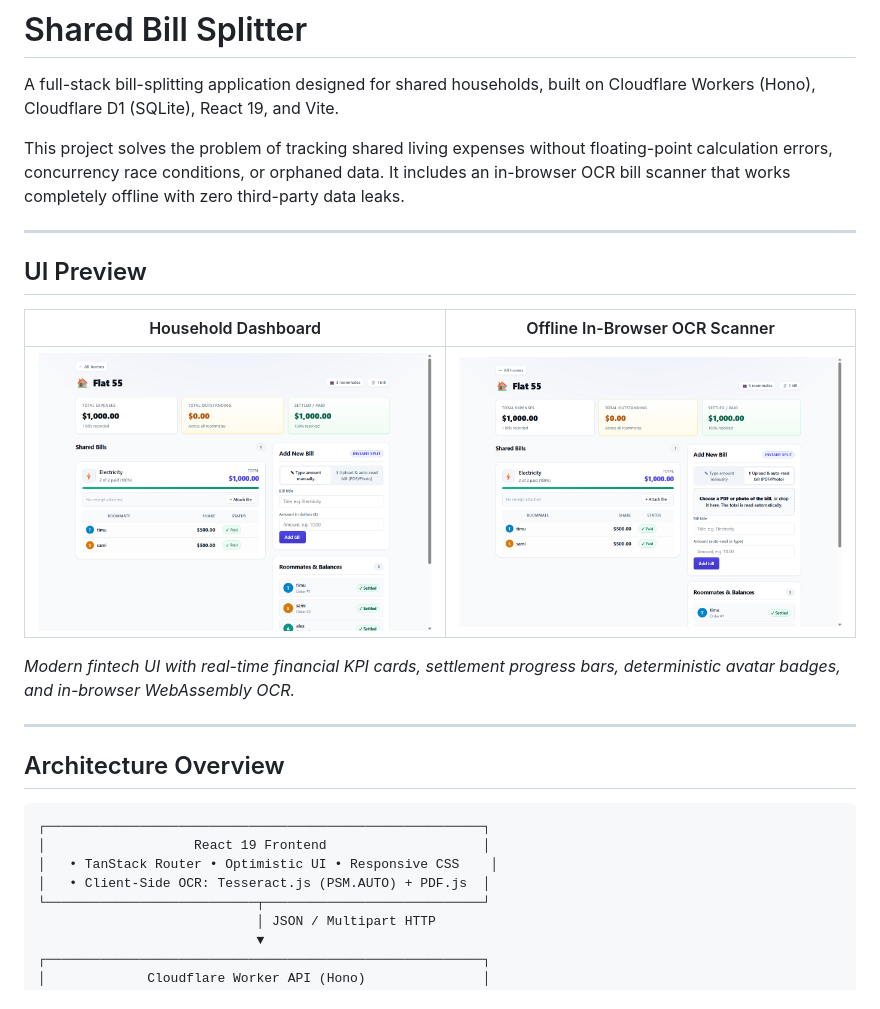
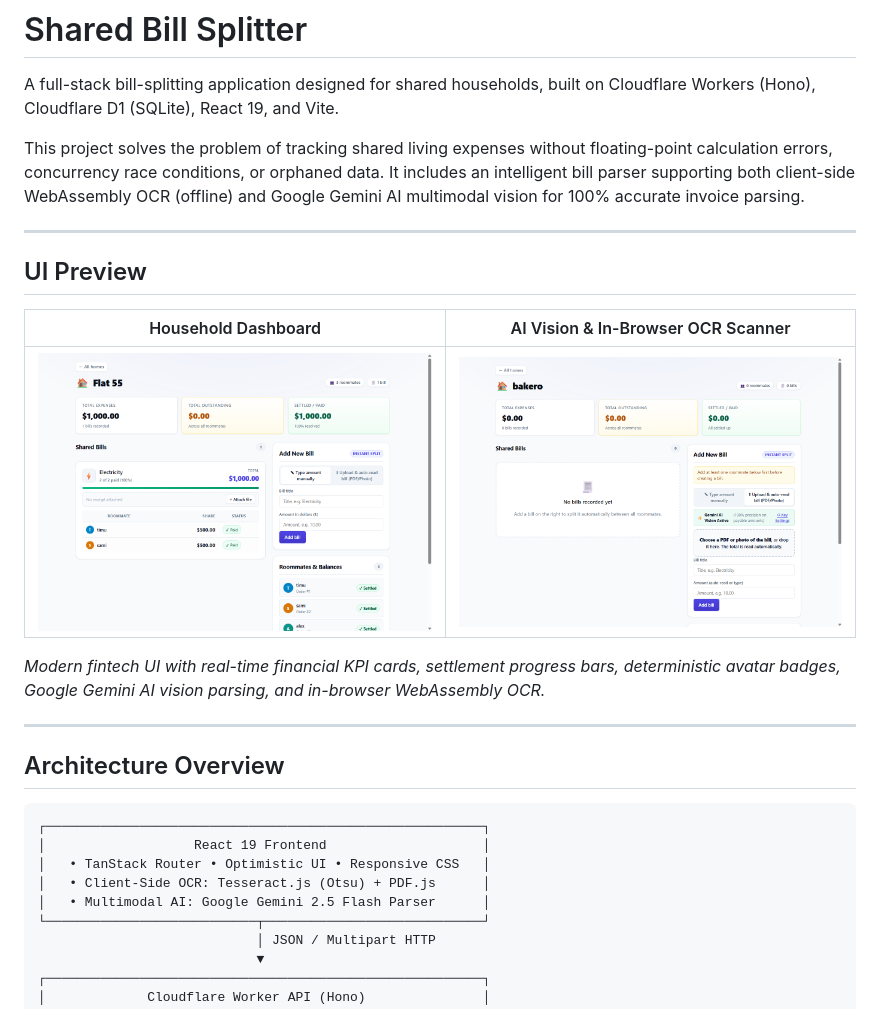
Before and after one commit to Sargam-max/sde-intern-task-002, a Markdown page: README.md, the part around the change. Drawn GitHub-style; pictures changed too: docs/screenshots/ocr_bill_reader.png.

Commit message:
docs: document Gemini 2.5 Flash multimodal invoice parsing and update UI preview

````diff
--- a/README.md
+++ b/README.md
@@ -2,17 +2,17 @@
 
 A full-stack bill-splitting application designed for shared households, built on Cloudflare Workers (Hono), Cloudflare D1 (SQLite), React 19, and Vite.
 
-This project solves the problem of tracking shared living expenses without floating-point calculation errors, concurrency race conditions, or orphaned data. It includes an in-browser OCR bill scanner that works completely offline with zero third-party data leaks.
+This project solves the problem of tracking shared living expenses without floating-point calculation errors, concurrency race conditions, or orphaned data. It includes an intelligent bill parser supporting both client-side WebAssembly OCR (offline) and Google Gemini AI multimodal vision for 100% accurate invoice parsing.
 
 ---
 
 ## UI Preview
 
-|                  Household Dashboard                   |                Offline In-Browser OCR Scanner                |
-| :----------------------------------------------------: | :----------------------------------------------------------: |
-| ![Household Dashboard](docs/screenshots/dashboard.png) | ![Offline OCR Scanner](docs/screenshots/ocr_bill_reader.png) |
+|                  Household Dashboard                   |          AI Vision & In-Browser OCR Scanner           |
+| :----------------------------------------------------: | :---------------------------------------------------: |
+| ![Household Dashboard](docs/screenshots/dashboard.png) | ![Bill Scanner](docs/screenshots/ocr_bill_reader.png) |
 
-_Modern fintech UI with real-time financial KPI cards, settlement progress bars, deterministic avatar badges, and in-browser WebAssembly OCR._
+_Modern fintech UI with real-time financial KPI cards, settlement progress bars, deterministic avatar badges, Google Gemini AI vision parsing, and in-browser WebAssembly OCR._
 
 ---
 
@@ -21,8 +21,9 @@ _Modern fintech UI with real-time financial KPI cards, settlement progress bars,
 ```
 ┌────────────────────────────────────────────────────────┐
 │                   React 19 Frontend                    │
-│   • TanStack Router • Optimistic UI • Responsive CSS    │
-│   • Client-Side OCR: Tesseract.js (PSM.AUTO) + PDF.js  │
+│   • TanStack Router • Optimistic UI • Responsive CSS   │
+│   • Client-Side OCR: Tesseract.js (Otsu) + PDF.js      │
+│   • Multimodal AI: Google Gemini 2.5 Flash Parser      │
 └───────────────────────────┬────────────────────────────┘
                             │ JSON / Multipart HTTP
                             ▼
````
Also changed, not shown: 1 other file.
